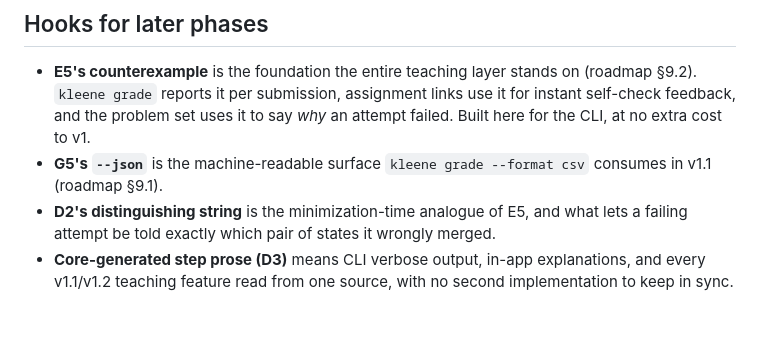
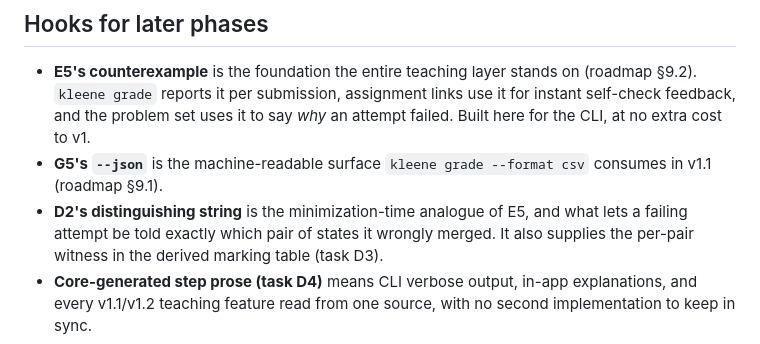
Before and after one commit to PranavShukla2/kleene, a Markdown page: docs/plan/phase-1.md, the part around one of its changes. Rendered like a GitHub page.

```diff
--- a/docs/plan/phase-1.md
+++ b/docs/plan/phase-1.md
@@ -199,7 +210,8 @@ in [DECISIONS.md](DECISIONS.md).
 - **G5's `--json`** is the machine-readable surface `kleene grade --format csv` consumes
   in v1.1 (roadmap §9.1).
 - **D2's distinguishing string** is the minimization-time analogue of E5, and what lets a
-  failing attempt be told exactly which pair of states it wrongly merged.
-- **Core-generated step prose (D3)** means CLI verbose output, in-app explanations, and
+  failing attempt be told exactly which pair of states it wrongly merged. It also supplies
+  the per-pair witness in the derived marking table (task D3).
+- **Core-generated step prose (task D4)** means CLI verbose output, in-app explanations, and
   every v1.1/v1.2 teaching feature read from one source, with no second implementation to
   keep in sync.
```
Also changed, not shown: other parts of docs/plan/phase-1.md (+25 -14 lines).
